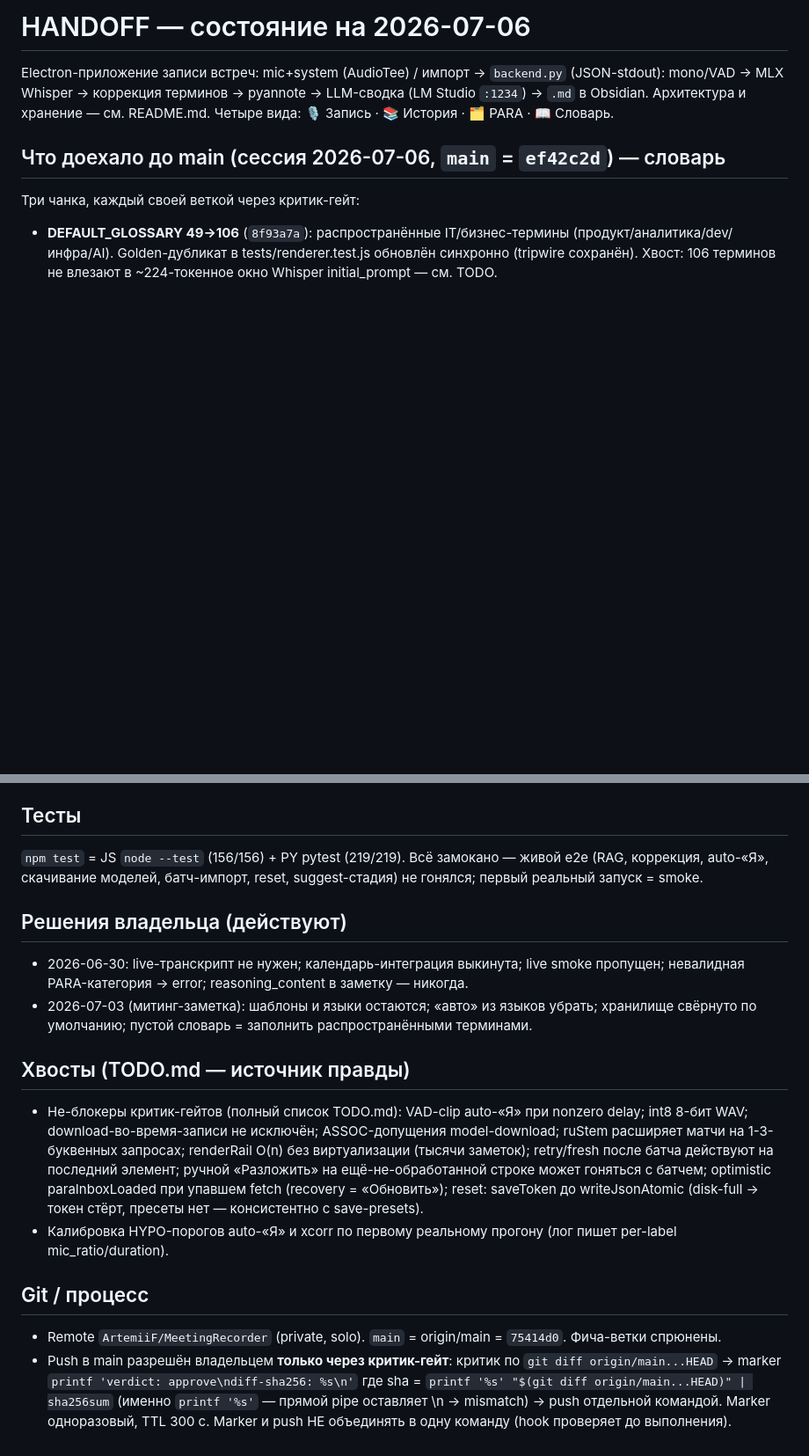
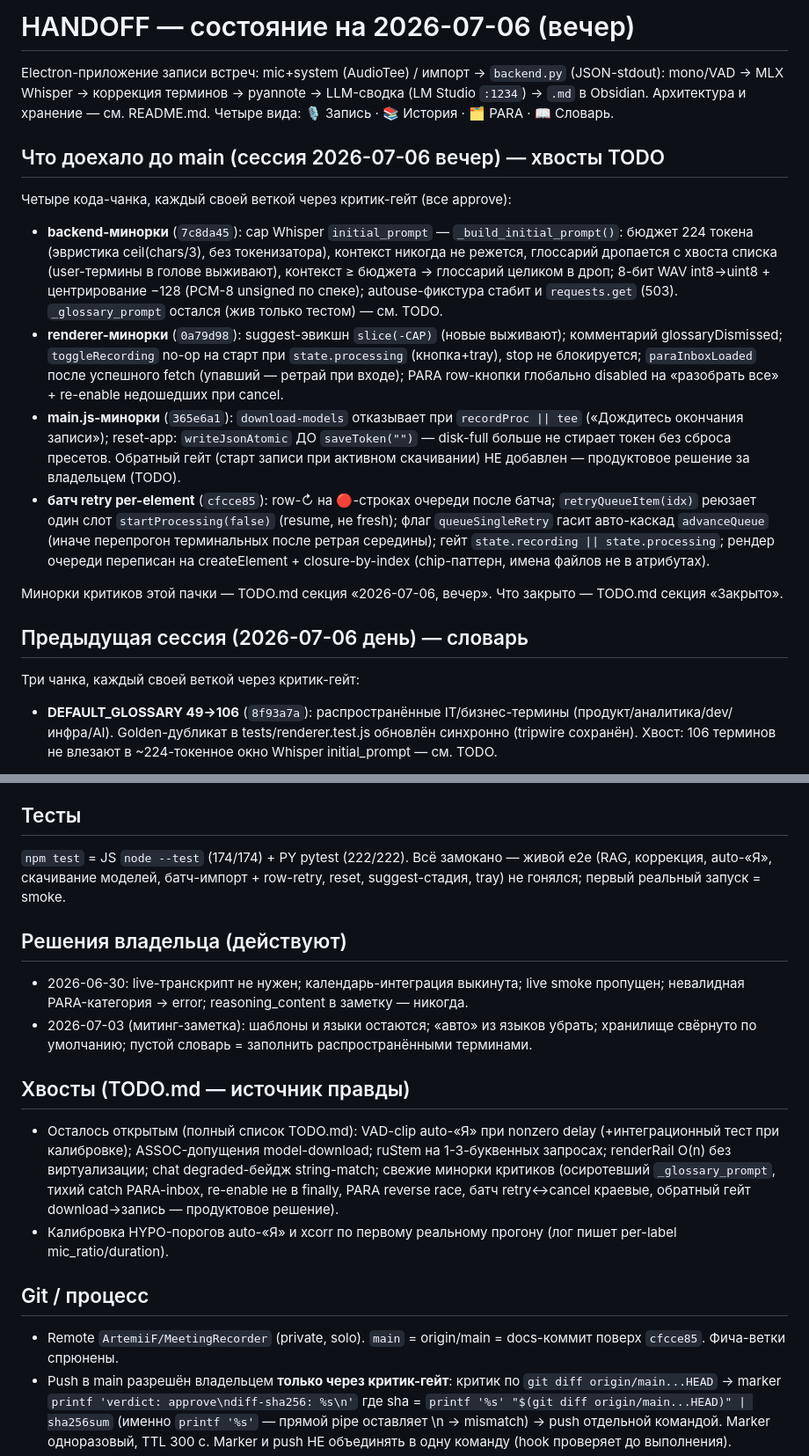
Before and after one commit to ArtemiiF/MeetingRecorder, a Markdown page: HANDOFF.md, 2 parts joined by grey strips. Shown at 88% size. Drawn GitHub-style; blank space fills up the shorter version.

Commit message:
docs: HANDOFF/TODO — evening tails session (4 chunks: backend cap, renderer minors, main.js guards, batch retry)

```diff
--- a/HANDOFF.md
+++ b/HANDOFF.md
@@ -1,8 +1,19 @@
-# HANDOFF — состояние на 2026-07-06
+# HANDOFF — состояние на 2026-07-06 (вечер)
 
 Electron-приложение записи встреч: mic+system (AudioTee) / импорт → `backend.py` (JSON-stdout): mono/VAD → MLX Whisper → коррекция терминов → pyannote → LLM-сводка (LM Studio `:1234`) → `.md` в Obsidian. Архитектура и хранение — см. README.md. Четыре вида: 🎙 Запись · 📚 История · 🗂 PARA · 📖 Словарь.
 
-## Что доехало до main (сессия 2026-07-06, `main` = `ef42c2d`) — словарь
+## Что доехало до main (сессия 2026-07-06 вечер) — хвосты TODO
+
+Четыре кода-чанка, каждый своей веткой через критик-гейт (все approve):
+
+- **backend-минорки** (`7c8da45`): cap Whisper `initial_prompt` — `_build_initial_prompt()`: бюджет 224 токена (эвристика ceil(chars/3), без токенизатора), контекст никогда не режется, глоссарий дропается с хвоста списка (user-термины в голове выживают), контекст ≥ бюджета → глоссарий целиком в дроп; 8-бит WAV int8→uint8 + центрирование −128 (PCM-8 unsigned по спеке); autouse-фикстура стабит и `requests.get` (503). `_glossary_prompt` остался (жив только тестом) — см. TODO.
+- **renderer-минорки** (`0a79d98`): suggest-эвикшн `slice(-CAP)` (новые выживают); комментарий glossaryDismissed; `toggleRecording` no-op на старт при `state.processing` (кнопка+tray), stop не блокируется; `paraInboxLoaded` после успешного fetch (упавший — ретрай при входе); PARA row-кнопки глобально disabled на «разобрать все» + re-enable недошедших при cancel.
+- **main.js-минорки** (`365e6a1`): `download-models` отказывает при `recordProc || tee` («Дождитесь окончания записи»); reset-app: `writeJsonAtomic` ДО `saveToken("")` — disk-full больше не стирает токен без сброса пресетов. Обратный гейт (старт записи при активном скачивании) НЕ добавлен — продуктовое решение за владельцем (TODO).
+- **батч retry per-element** (`cfcce85`): row-↻ на 🔴-строках очереди после батча; `retryQueueItem(idx)` реюзает один слот `startProcessing(false)` (resume, не fresh); флаг `queueSingleRetry` гасит авто-каскад `advanceQueue` (иначе перепрогон терминальных после ретрая середины); гейт `state.recording || state.processing`; рендер очереди переписан на createElement + closure-by-index (chip-паттерн, имена файлов не в атрибутах).
+
+Минорки критиков этой пачки — TODO.md секция «2026-07-06, вечер». Что закрыто — TODO.md секция «Закрыто».
+
+## Предыдущая сессия (2026-07-06 день) — словарь
 
 Три чанка, каждый своей веткой через критик-гейт:
 
@@ -33,7 +44,7 @@ Electron-приложение записи встреч: mic+system (AudioTee) /
 
 ## Тесты
 
-`npm test` = JS `node --test` (156/156) + PY pytest (219/219). Всё замокано — живой e2e (RAG, коррекция, auto-«Я», скачивание моделей, батч-импорт, reset, suggest-стадия) не гонялся; первый реальный запуск = smoke.
+`npm test` = JS `node --test` (174/174) + PY pytest (222/222). Всё замокано — живой e2e (RAG, коррекция, auto-«Я», скачивание моделей, батч-импорт + row-retry, reset, suggest-стадия, tray) не гонялся; первый реальный запуск = smoke.
 
 ## Решения владельца (действуют)
 
@@ -42,12 +53,12 @@ Electron-приложение записи встреч: mic+system (AudioTee) /
 
 ## Хвосты (TODO.md — источник правды)
 
-- Не-блокеры критик-гейтов (полный список TODO.md): VAD-clip auto-«Я» при nonzero delay; int8 8-бит WAV; download-во-время-записи не исключён; ASSOC-допущения model-download; ruStem расширяет матчи на 1-3-буквенных запросах; renderRail O(n) без виртуализации (тысячи заметок); retry/fresh после батча действуют на последний элемент; ручной «Разложить» на ещё-не-обработанной строке может гоняться с батчем; optimistic paraInboxLoaded при упавшем fetch (recovery = «Обновить»); reset: saveToken до writeJsonAtomic (disk-full → токен стёрт, пресеты нет — консистентно с save-presets).
+- Осталось открытым (полный список TODO.md): VAD-clip auto-«Я» при nonzero delay (+интеграционный тест при калибровке); ASSOC-допущения model-download; ruStem на 1-3-буквенных запросах; renderRail O(n) без виртуализации; chat degraded-бейдж string-match; свежие минорки критиков (осиротевший `_glossary_prompt`, тихий catch PARA-inbox, re-enable не в finally, PARA reverse race, батч retry↔cancel краевые, обратный гейт download→запись — продуктовое решение).
 - Калибровка HYPO-порогов auto-«Я» и xcorr по первому реальному прогону (лог пишет per-label mic_ratio/duration).
 
 ## Git / процесс
 
-- Remote `ArtemiiF/MeetingRecorder` (private, solo). `main` = origin/main = `75414d0`. Фича-ветки спрюнены.
+- Remote `ArtemiiF/MeetingRecorder` (private, solo). `main` = origin/main = docs-коммит поверх `cfcce85`. Фича-ветки спрюнены.
 - Push в main разрешён владельцем **только через критик-гейт**: критик по `git diff origin/main...HEAD` → marker `printf 'verdict: approve\ndiff-sha256: %s\n'` где sha = `printf '%s' "$(git diff origin/main...HEAD)" | sha256sum` (именно `printf '%s'` — прямой pipe оставляет \n → mismatch) → push отдельной командой. Marker одноразовый, TTL 300 c. Marker и push НЕ объединять в одну команду (hook проверяет до выполнения).
 - Agent-report'ы (`.claude/agent-reports/`) — untracked, в коммиты не включать.
 - Фиксы предсуществующих поломок — отдельным чанком от фичи.
```
Also changed, not shown: TODO.md (+11 -12 lines).
